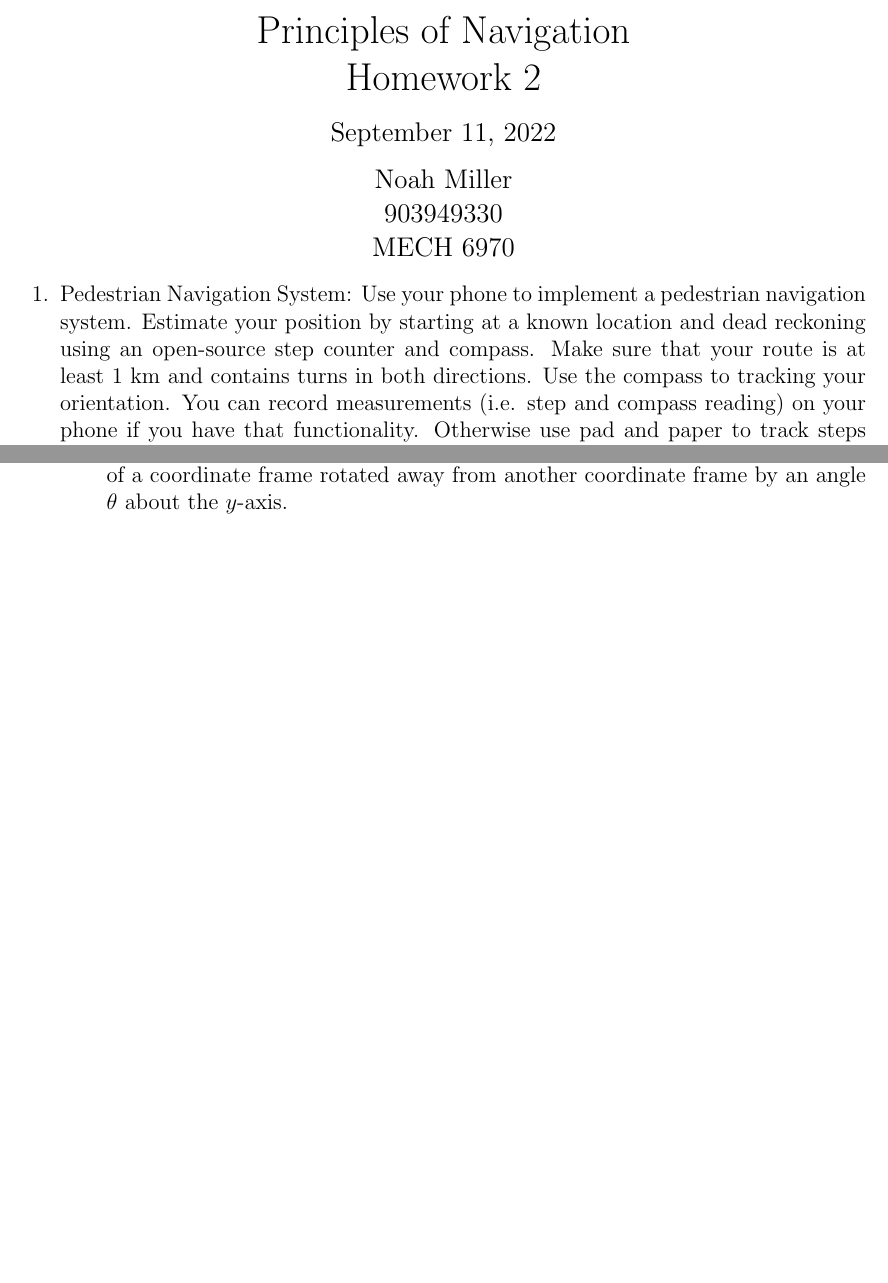
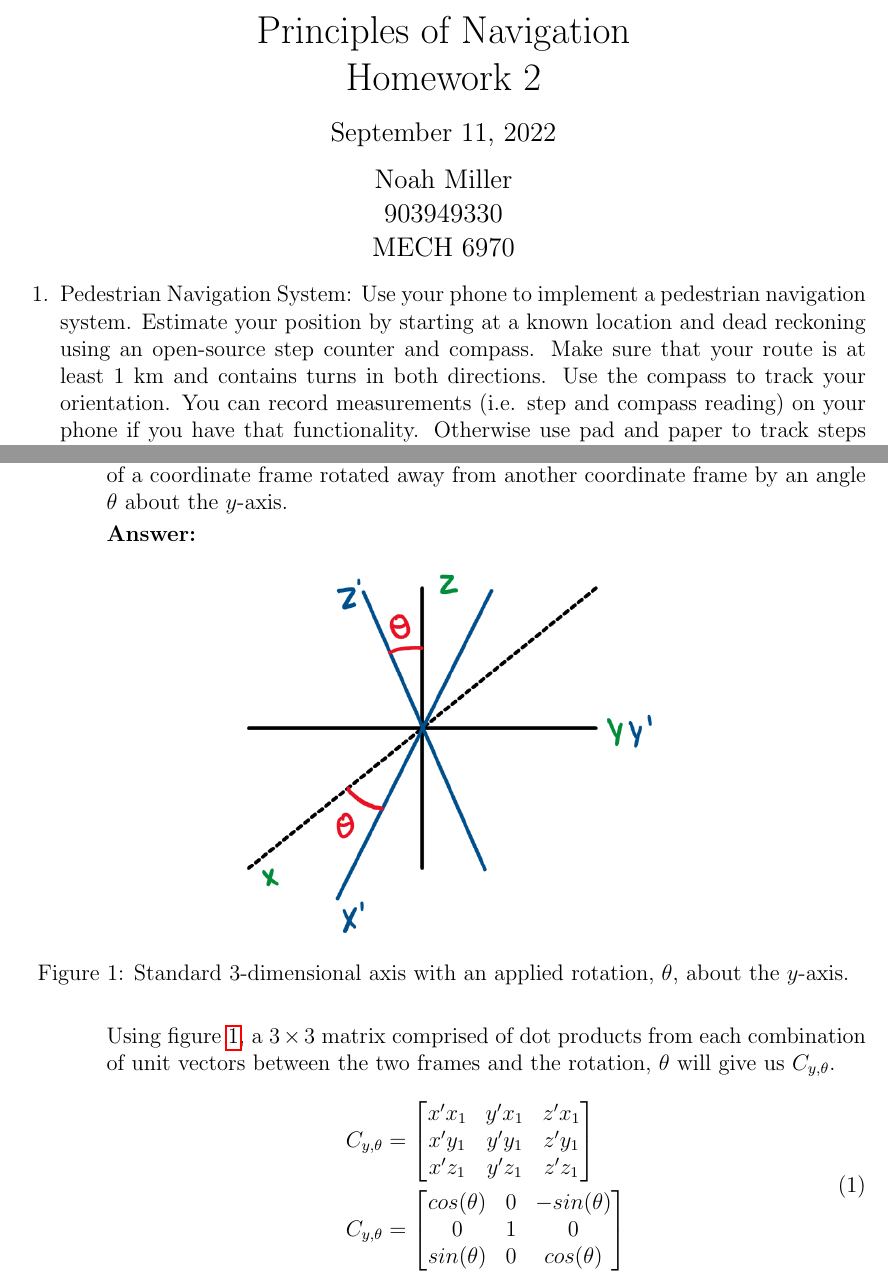
Before and after one commit to nsm0014-princiNav/hw2, a LaTeX problem sheet (hw2.tex): two parts of pages 1 and 3 of 10, joined at a grey line, cut so that both start at the same text, the shorter picture padded with empty space. Compiled offline with pdfLaTeX.

Commit message:
question 3 done

```diff
--- a/hw2.tex
+++ b/hw2.tex
@@ -32,7 +32,7 @@
     \question{Pedestrian Navigation System: Use your phone to implement a pedestrian navigation
         system. Estimate your position by starting at a known location and dead reckoning using
         an open-source step counter and compass. Make sure that your route is at least 1 km and
-        contains turns in both directions. Use the compass to tracking your orientation. You can
+        contains turns in both directions. Use the compass to track your orientation. You can
         record measurements (i.e. step and compass reading) on your phone if you have that
         functionality. Otherwise use pad and paper to track steps and compass changes.
 
@@ -77,6 +77,34 @@
         that describe the orientation of a coordinate frame rotated away from another coordinate frame by an angle $\theta$ about the $y$-axis.}
     \begin{parts}
         \part{Derive the basic (elementary) rotation matrix $C_{y,\theta}$ that describes the orientation of a coordinate frame rotated away from another coordinate frame by an angle $\theta$ about the $y$-axis.}
+
+        \solution{%
+            \begin{figure}[!h]
+                \centering
+                \includegraphics[width=0.5\linewidth]{Q3a.png}
+                \caption{Standard 3-dimensional axis with an applied rotation, $\theta$, about the $y$-axis.}
+                \label{fig:1}
+            \end{figure}
+
+            Using figure \ref{fig:1}, a $3 \times 3$ matrix comprised of dot products from each combination of unit vectors between the two frames and the rotation, $\theta$ will give us $C_{y,\theta}$.
+            \begin{equation}
+                \begin{split}
+                    C_{y,\theta} & =
+                    \begin{bmatrix}
+                        x'x_1 & y'x_1 & z'x_1 \\
+                        x'y_1 & y'y_1 & z'y_1 \\
+                        x'z_1 & y'z_1 & z'z_1 \\
+                    \end{bmatrix}\\
+                    C_{y,\theta} & =
+                    \begin{bmatrix}
+                        cos(\theta) & 0 & -sin(\theta) \\
+                        0           & 1 & 0            \\
+                        sin(\theta) & 0 & cos(\theta)  \\
+                    \end{bmatrix}\\
+                \end{split}
+                \label{eq:1}
+            \end{equation}
+        }
     \end{parts}
     \clearpage
     \question{For each of the matrices below, determine which are valid rotation matrices.  Justify
```
Also changed, not shown: Q3a.png (added).
